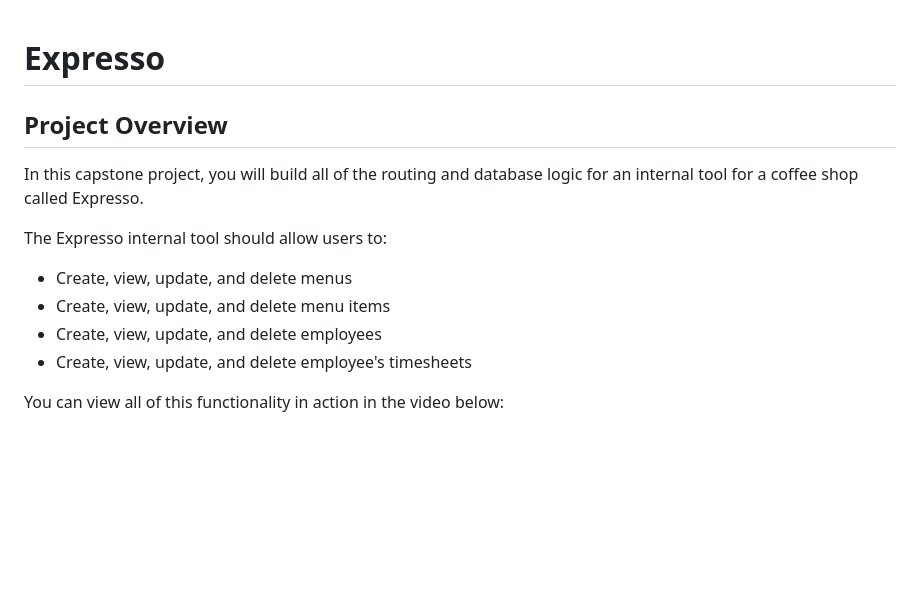
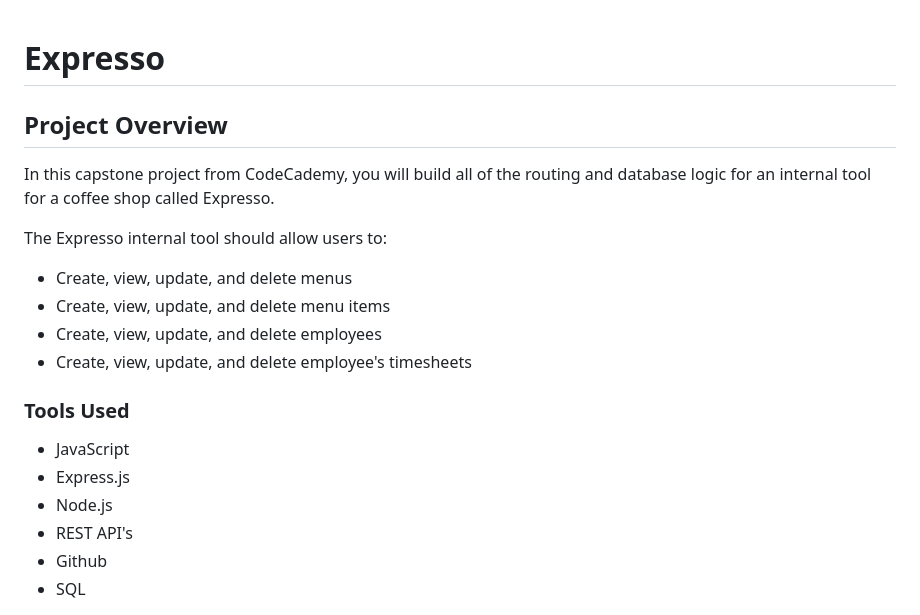
Before and after one commit to Danieldo1/expresso, a Markdown page: README.md, the part around one of its changes. Drawn GitHub-style; blank space fills up the shorter version.

```diff
--- a/README.md
+++ b/README.md
@@ -1,8 +1,9 @@
+
 # Expresso
 
 ## Project Overview
 
-In this capstone project, you will build all of the routing and database logic for an internal tool for a coffee shop called Expresso.
+In this capstone project from CodeCademy, you will build all of the routing and database logic for an internal tool for a coffee shop called Expresso.
 
 The Expresso internal tool should allow users to:
 - Create, view, update, and delete menus
@@ -10,5 +11,11 @@ The Expresso internal tool should allow users to:
 - Create, view, update, and delete employees
 - Create, view, update, and delete employee's timesheets
 
-You can view all of this functionality in action in the video below:
+### Tools Used
+- JavaScript
+- Express.js
+- Node.js
+- REST API's
+- Github
+- SQL
 
```
Also changed, not shown: other parts of README.md (+2 -45 lines).
